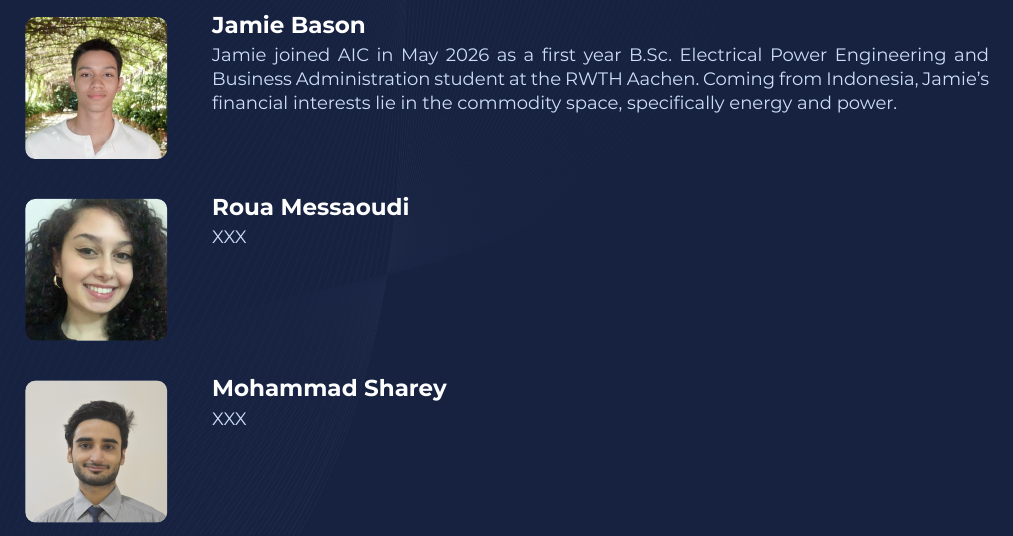
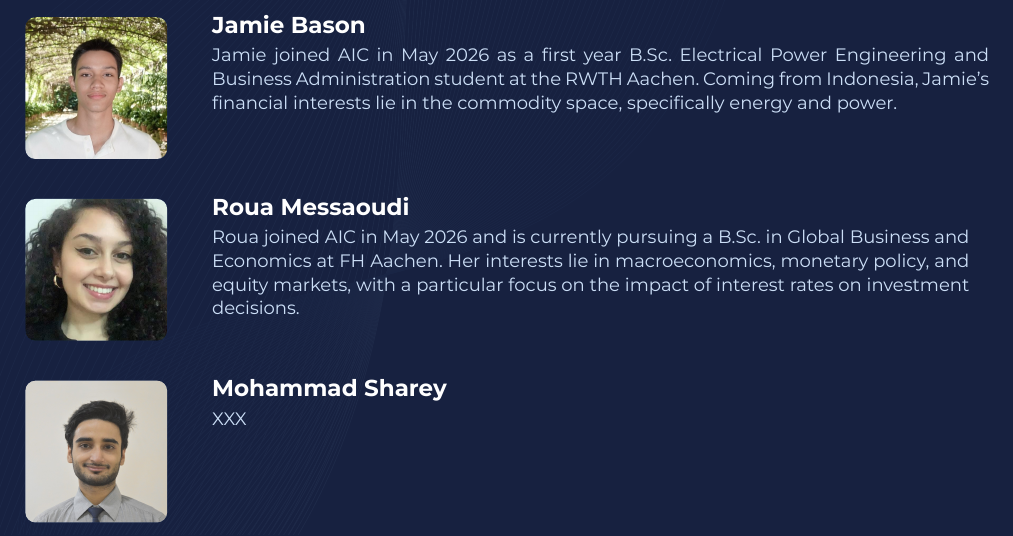
Before and after one commit to aachen-investment-club/capital-team-reports, a Typst document (reports/2026-05/main.typ): part of page 3 of 13, cut so that both start at the same text. Compiled offline with Typst 0.15.

Commit message:
Roua text

```diff
--- a/reports/2026-05/main.typ
+++ b/reports/2026-05/main.typ
@@ -87,7 +87,7 @@
     ),
         new-member(
       name: "Roua Messaoudi",
-      intro: "XXX",
+      intro: "Roua joined AIC in May 2026 and is currently pursuing a B.Sc. in Global Business and Economics at FH Aachen. Her interests lie in macroeconomics, monetary policy, and equity markets, with a particular focus on the impact of interest rates on investment decisions.",
       photo: "/assets/avatars/roua_messaoudi.jpeg",
     ),
         new-member(
```
